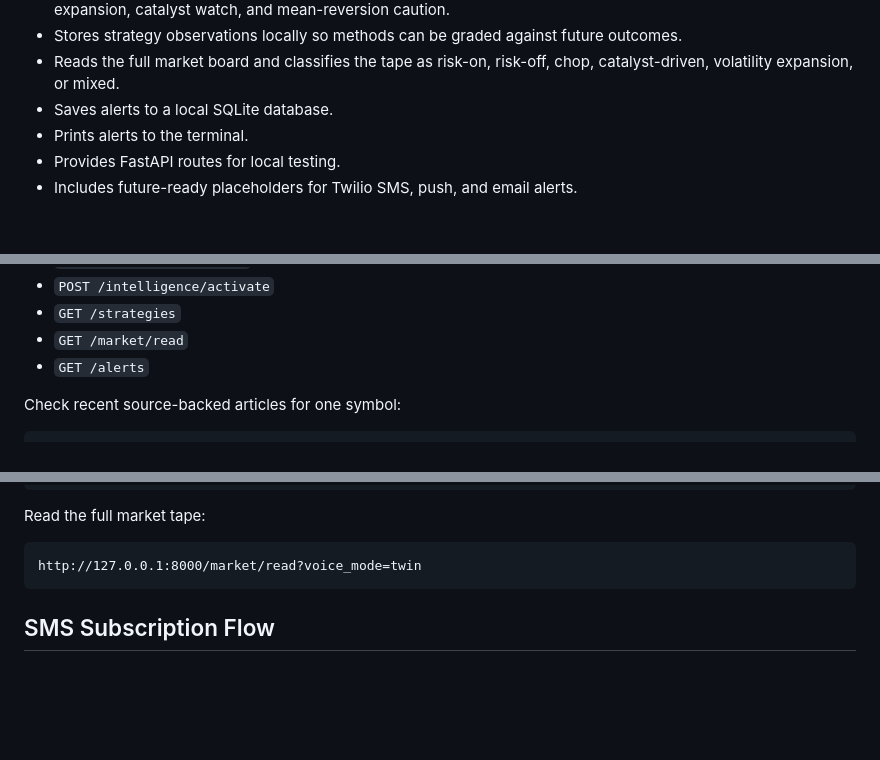
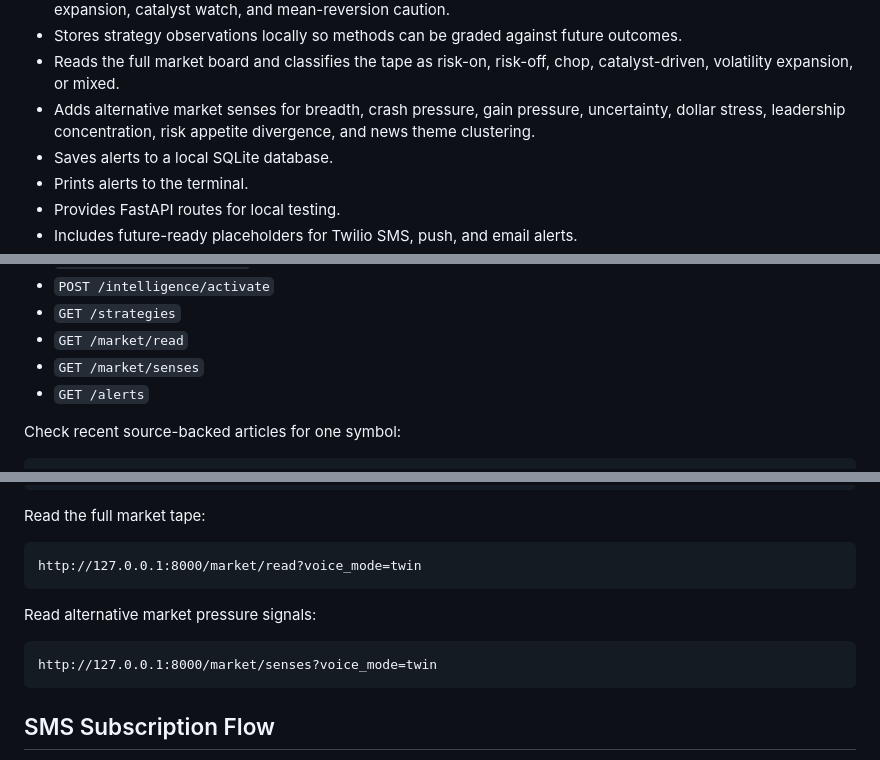
Before and after one commit to jrdnwhln/smokesignal-ai, a Markdown page: README.md, 3 parts joined by grey strips. Drawn GitHub-style; blank space fills up the shorter version.

Commit message:
Document market senses endpoint

````diff
--- a/README.md
+++ b/README.md
@@ -21,6 +21,7 @@ SmokeSignal AI is a local desktop backend prototype for an AI-powered market ale
 - Tags scans with strategy methods such as momentum/news confluence, breakout confirmation, volatility expansion, catalyst watch, and mean-reversion caution.
 - Stores strategy observations locally so methods can be graded against future outcomes.
 - Reads the full market board and classifies the tape as risk-on, risk-off, chop, catalyst-driven, volatility expansion, or mixed.
+- Adds alternative market senses for breadth, crash pressure, gain pressure, uncertainty, dollar stress, leadership concentration, risk appetite divergence, and news theme clustering.
 - Saves alerts to a local SQLite database.
 - Prints alerts to the terminal.
 - Provides FastAPI routes for local testing.
@@ -181,6 +182,7 @@ You can also generate alerts through:
 - `POST /intelligence/activate`
 - `GET /strategies`
 - `GET /market/read`
+- `GET /market/senses`
 - `GET /alerts`
 
 Check recent source-backed articles for one symbol:
@@ -223,6 +225,12 @@ Read the full market tape:
 
 ```text
 http://127.0.0.1:8000/market/read?voice_mode=twin
+```
+
+Read alternative market pressure signals:
+
+```text
+http://127.0.0.1:8000/market/senses?voice_mode=twin
 ```
 
 ## SMS Subscription Flow
````
